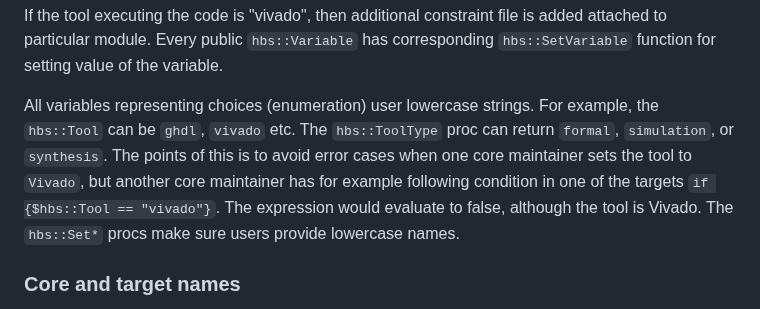
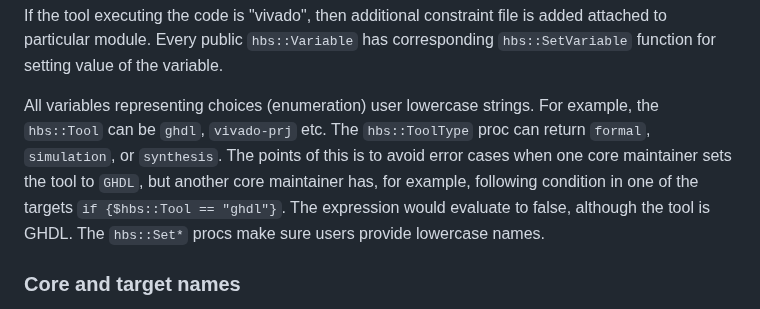
Before and after one commit to m-kru/hbs, a Markdown page: README.md, the part around the change. Rendered like a GitHub page.

```diff
--- a/README.md
+++ b/README.md
@@ -347,10 +347,10 @@ If the tool executing the code is "vivado", then additional constraint file is a
 Every public `hbs::Variable` has corresponding `hbs::SetVariable` function for setting value of the variable.
 
 All variables representing choices (enumeration) user lowercase strings.
-For example, the `hbs::Tool` can be `ghdl`, `vivado` etc.
+For example, the `hbs::Tool` can be `ghdl`, `vivado-prj` etc.
 The `hbs::ToolType` proc can return `formal`, `simulation`, or `synthesis`.
-The points of this is to avoid error cases when one core maintainer sets the tool to `Vivado`, but another core maintainer has for example following condition in one of the targets `if {$hbs::Tool == "vivado"}`.
-The expression would evaluate to false, although the tool is Vivado.
+The points of this is to avoid error cases when one core maintainer sets the tool to `GHDL`, but another core maintainer has, for example, following condition in one of the targets `if {$hbs::Tool == "ghdl"}`.
+The expression would evaluate to false, although the tool is GHDL.
 The `hbs::Set*` procs make sure users provide lowercase names.
 
 ### Core and target names
```
